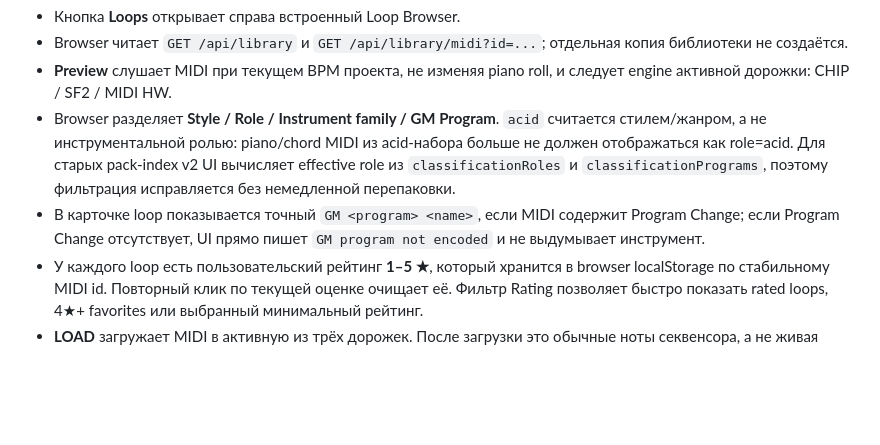
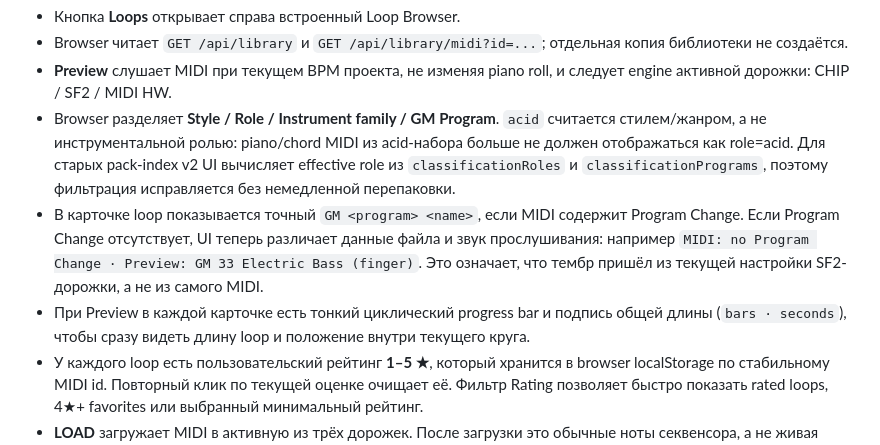
Before and after one commit to artick74-prog/sequencer, a Markdown page: AGENTS.md, the part around the change. GitHub-like rendering; blank space fills up the shorter version.

Commit message:
Document loop progress and SoundFont fallback programs

```diff
--- a/AGENTS.md
+++ b/AGENTS.md
@@ -43,7 +43,8 @@ python scripts/local_server.py --open
 - Browser читает `GET /api/library` и `GET /api/library/midi?id=...`; отдельная копия библиотеки не создаётся.
 - **Preview** слушает MIDI при текущем BPM проекта, не изменяя piano roll, и следует engine активной дорожки: CHIP / SF2 / MIDI HW.
 - Browser разделяет **Style / Role / Instrument family / GM Program**. `acid` считается стилем/жанром, а не инструментальной ролью: piano/chord MIDI из acid-набора больше не должен отображаться как role=acid. Для старых pack-index v2 UI вычисляет effective role из `classificationRoles` и `classificationPrograms`, поэтому фильтрация исправляется без немедленной перепаковки.
-- В карточке loop показывается точный `GM <program> <name>`, если MIDI содержит Program Change; если Program Change отсутствует, UI прямо пишет `GM program not encoded` и не выдумывает инструмент.
+- В карточке loop показывается точный `GM <program> <name>`, если MIDI содержит Program Change. Если Program Change отсутствует, UI теперь различает данные файла и звук прослушивания: например `MIDI: no Program Change · Preview: GM 33 Electric Bass (finger)`. Это означает, что тембр пришёл из текущей настройки SF2-дорожки, а не из самого MIDI.
+- При Preview в каждой карточке есть тонкий циклический progress bar и подпись общей длины (`bars · seconds`), чтобы сразу видеть длину loop и положение внутри текущего круга.
 - У каждого loop есть пользовательский рейтинг **1–5 ★**, который хранится в browser localStorage по стабильному MIDI id. Повторный клик по текущей оценке очищает её. Фильтр Rating позволяет быстро показать rated loops, 4★+ favorites или выбранный минимальный рейтинг.
 - **LOAD** загружает MIDI в активную из трёх дорожек. После загрузки это обычные ноты секвенсора, а не живая ссылка на исходный файл.
 - Короткий loop автоматически физически повторяется до длины текущего паттерна: 1 bar → 4 копии в 4-bar pattern, 2 bars → 2 копии и т.д.
```
